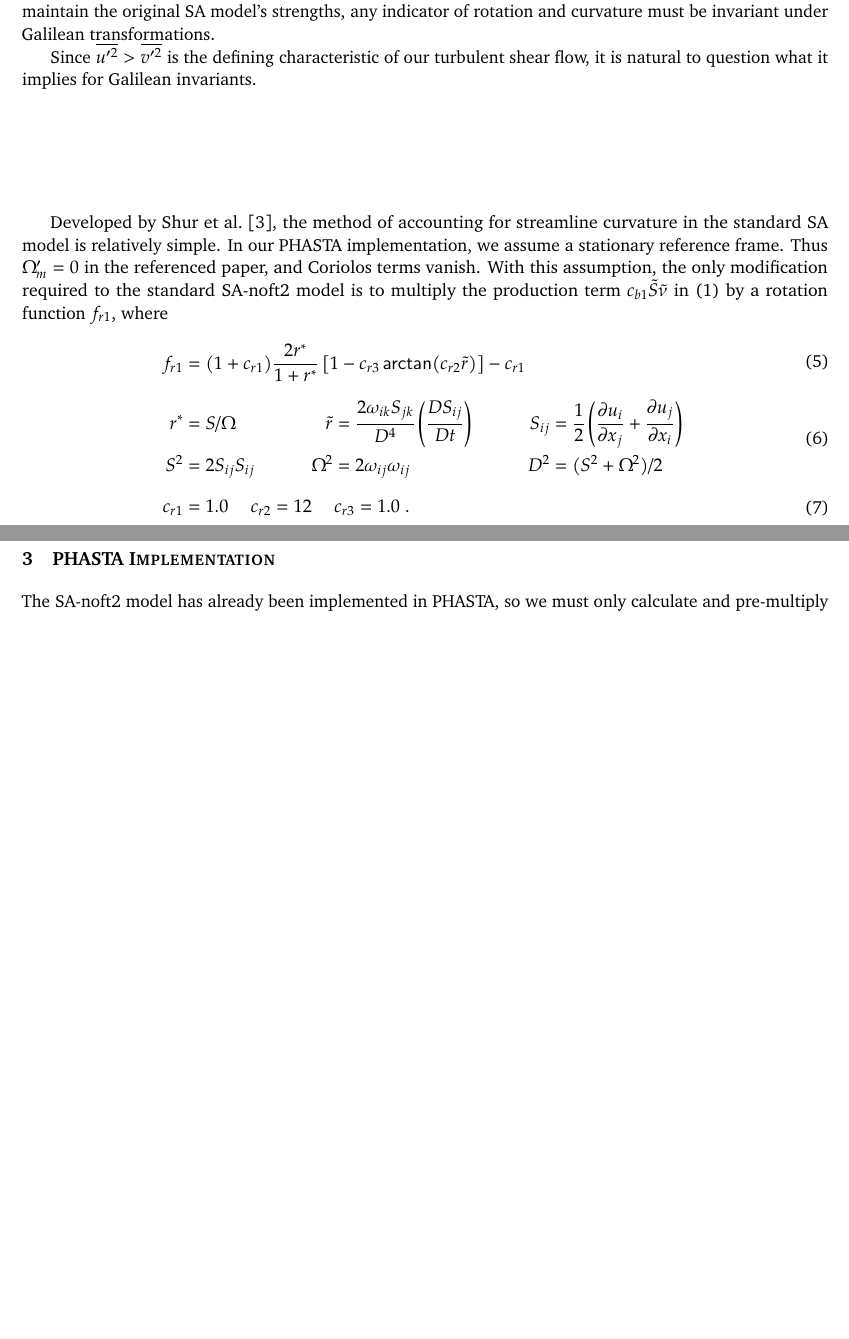
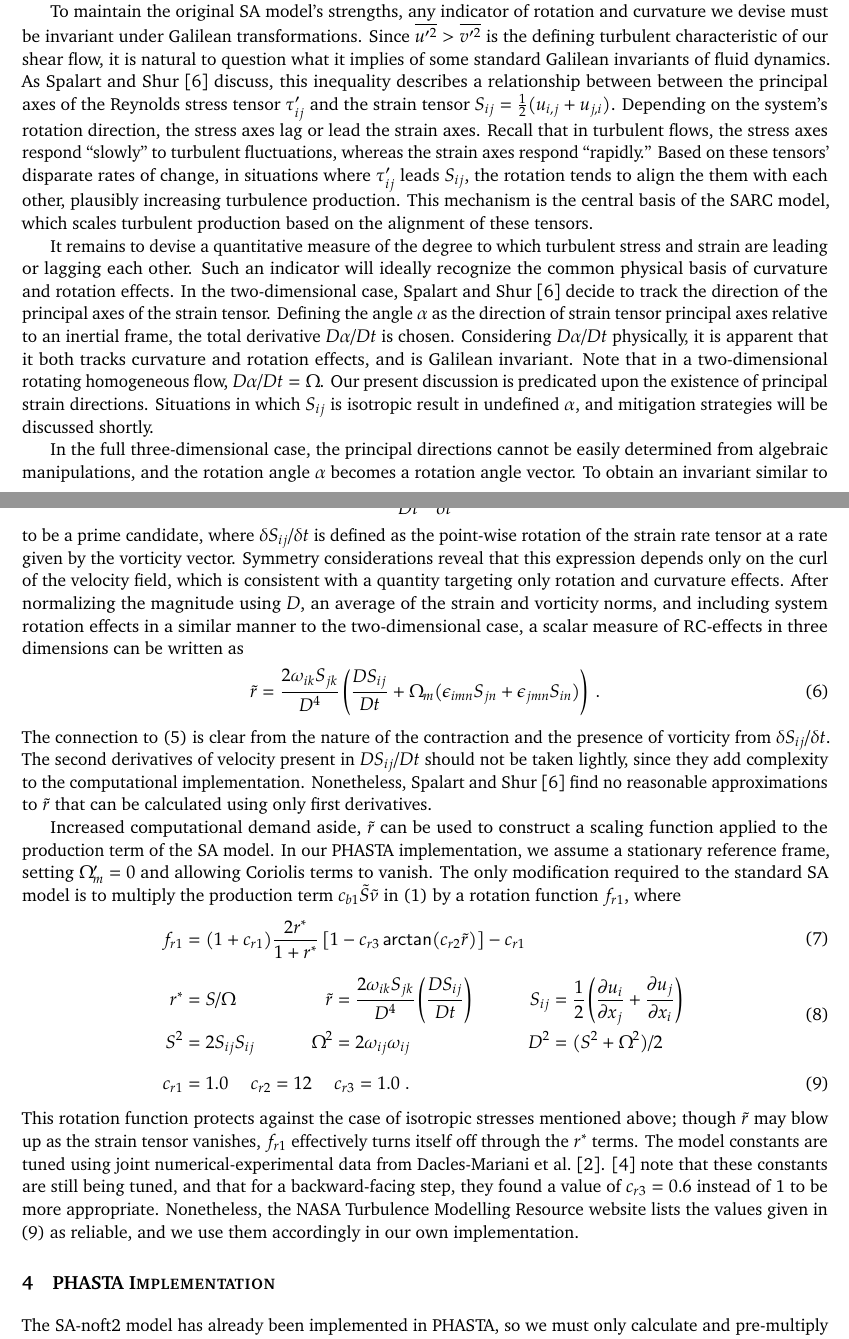
Before and after one commit to skinnerr/Fall2015_TurbMod_Final_Project, a LaTeX document (latex/skinnerr_TurbMod_Report.tex, which reads latex/preamble.tex): two parts of pages 3 and 4 of 4 before the commit and two parts of pages 3 and 4 of 5 after it, joined at a grey line, cut so that both start at the same text, the shorter picture padded with empty space. Compiled offline with pdfLaTeX.

Commit message:
Finish SARC section.

```diff
--- a/latex/preamble.tex
+++ b/latex/preamble.tex
@@ -137,6 +137,8 @@ framextopmargin=2pt
 
 % Partial derivatives
 \newcommand{\pp}[2]{\ensuremath{\frac{\partial#1}{\partial#2}}}
+\newcommand{\dd}[2]{\ensuremath{\frac{d#1}{d#2}}}
+\newcommand{\DD}[2]{\ensuremath{\frac{D#1}{D#2}}}
 
 % Superscript text: 1st, 2nd, 3rd, 4th
 \newcommand{\suptext}[1]{\ensuremath{^\text{#1}}\xspace}
--- a/latex/skinnerr_TurbMod_Report.tex
+++ b/latex/skinnerr_TurbMod_Report.tex
@@ -148,9 +150,11 @@ For analysis, we assume a statistically-stationary two-dimensional shear flow wi
 2 \Omega \big( \overline{u'^2} - \overline{v'^2} \big)
 \;,
 \end{equation}
-where $\Omega$ is the rotation rate about the $z$-axis, and the simplification applies to our two-dimensional shear flow. Since the stream-wise fluctuations are greater than their span-wise counterparts, the Coriolis term increases production of shear stress when $\Omega > 0$, and vice versa. Curvature produces a similar term in the RSTE. We conclude that the means by which Reynolds stresses (and through the Boussinesq hypothesis, eddy viscosity $\nu_T$) are enhanced or diminished in RC-present flows are indeed subtle. Furthermore, to maintain the original SA model's strengths, any indicator of rotation and curvature must be invariant under Galilean transformations.
+where $\Omega$ is the rotation rate about the $z$-axis, and the simplification applies to our two-dimensional shear flow. Since the stream-wise fluctuations are greater than their span-wise counterparts, the Coriolis term increases production of shear stress when $\Omega > 0$, and vice versa. Curvature produces a similar term in the RSTE. We conclude that the means by which Reynolds stresses (and through the Boussinesq hypothesis, eddy-viscosity $\nu_T$) are enhanced or diminished in RC-present flows are subtle and not readily captured by standard eddy-viscosity models.
 
-Since $\overline{u'^2} > \overline{v'^2}$ is the defining characteristic of our turbulent shear flow, it is natural to question what it implies for Galilean invariants.
+To maintain the original SA model's strengths, any indicator of rotation and curvature we devise must be invariant under Galilean transformations. Since $\overline{u'^2} > \overline{v'^2}$ is the defining turbulent characteristic of our shear flow, it is natural to question what it implies of some standard Galilean invariants of fluid dynamics. As \citet{spalart1997} discuss, this inequality describes a relationship between between the principal axes of the Reynolds stress tensor $\tau'_{ij}$ and the strain tensor $S_{ij} = \tfrac{1}{2} (u_{i,j} + u_{j,i})$. Depending on the system's rotation direction, the stress axes lag or lead the strain axes. Recall that in turbulent flows, the stress axes respond ``slowly'' to turbulent fluctuations, whereas the strain axes respond ``rapidly.'' Based on these tensors' disparate rates of change, in situations where $\tau'_{ij}$ leads $S_{ij}$, the rotation tends to align the them with each other, plausibly increasing turbulence production. This mechanism is the central basis of the SARC model, which scales turbulent production based on the alignment of these tensors.
 
+It remains to devise a quantitative measure of the degree to which turbulent stress and strain are leading or lagging each other. Such an indicator will ideally recognize the common physical basis of curvature and rotation effects. In the two-dimensional case, \citet{spalart1997} decide to track the direction of the principal axes of the strain tensor. Defining the angle $\alpha$ as the direction of strain tensor principal axes relative to an inertial frame, the total derivative $D \alpha / D t$ is chosen. Considering $D \alpha / D t$ physically, it is apparent that it both tracks curvature and rotation effects, and is Galilean invariant. Note that in a two-dimensional rotating homogeneous flow, $D \alpha / D t = \Omega$. Our present discussion is predicated upon the existence of principal strain directions. Situations in which $S_{ij}$ is isotropic result in undefined $\alpha$, and mitigation strategies will be discussed shortly.
 
-\vspace{1in}
+In the full three-dimensional case, the principal directions cannot be easily determined from algebraic manipulations, and the rotation angle $\alpha$ becomes a rotation angle vector. To obtain an invariant similar to $D \alpha / D t$ while addressing these additional complexities, \citet{spalart1997} consider the double contraction
+\begin{equation}
@@ -157,5 +164,12 @@ Since $\overline{u'^2} > \overline{v'^2}$ is the defining characteristic of our
+to be a prime candidate, where $\delta S_{ij} / \delta t$ is defined as the point-wise rotation of the strain rate tensor at a rate given by the vorticity vector. Symmetry considerations reveal that this expression depends only on the curl of the velocity field, which is consistent with a quantity targeting only rotation and curvature effects. After normalizing the magnitude using $D$, an average of the strain and vorticity norms, and including system rotation effects in a similar manner to the two-dimensional case, a scalar measure of RC-effects in three dimensions can be written as
+\begin{equation}
+\tilde{r} = \frac{2 \omega_{ik} S_{jk}}{D^4}
+\left( \frac{D S_{ij}}{D t} + \Omega_m (\epsilon_{imn} S_{jn} + \epsilon_{jmn} S_{in}) \right)
+\;.
+\end{equation}
+The connection to \eqref{eq:double_conraction} is clear from the nature of the contraction and the presence of vorticity from $\delta S_{ij} / \delta t$. The second derivatives of velocity present in $D S_{ij} / D t$ should not be taken lightly, since they add complexity to the computational implementation. Nonetheless, \citet{spalart1997} find no reasonable approximations to $\tilde{r}$ that can be calculated using only first derivatives.
 
-Developed by \citet{shur2000}, the method of accounting for streamline curvature in the standard SA model is relatively simple. In our PHASTA implementation, we assume a stationary reference frame. Thus $\Omega_m' = 0$ in the referenced paper, and Coriolos terms vanish. With this assumption, the only modification required to the standard SA-noft2 model is to multiply the production term $c_{b1} \tilde{S} \tilde{\nu}$ in \eqref{eq:SA_transport} by a rotation function $f_{r1}$, where
+Increased computational demand aside, $\tilde{r}$ can be used to construct a scaling function applied to the production term of the SA model. In our PHASTA implementation, we assume a stationary reference frame, setting $\Omega_m' = 0$ and allowing Coriolis terms to vanish. The only modification required to the standard SA model is to multiply the production term $c_{b1} \tilde{S} \tilde{\nu}$ in \eqref{eq:SA_transport} by a rotation function $f_{r1}$, where
 \begin{align}
 	&\begin{aligned}
 		\mathllap{f_{r1}} = (1 + c_{r1}) \frac{2 r^*}{1 + r^*} \left[ 1 - c_{r3} \arctan(c_{r2} \tilde{r}) \right] - c_{r1}
@@ -187,6 +201,7 @@ Developed by \citet{shur2000}, the method of accounting for streamline curvature
 		\label{eq:SARC_constants}
 	\end{aligned}
 \end{align}
+This rotation function protects against the case of isotropic stresses mentioned above; though $\tilde{r}$ may blow up as the strain tensor vanishes, $f_{r1}$ effectively turns itself off through the $r^*$ terms. The model constants are tuned using joint numerical-experimental data from \citet{dacles1995}. \citep{shur2000} note that these constants are still being tuned, and that for a backward-facing step, they found a value of $c_{r3} = 0.6$ instead of 1 to be more appropriate. Nonetheless, the NASA Turbulence Modelling Resource website lists the values given in \eqref{eq:SARC_constants} as reliable, and we use them accordingly in our own implementation.
 
 %%%%%%%%%%%%%%%%%%%%%%%%%%%%%%%%%%%%%%%%%%%%%%%%%
 %%%%%%%%%%%%%%%%%%%%%%%%%%%%%%%%%%%%%%%%%%%%%%%%%
```
Also changed, not shown: latex/sources.bib (+10 -0 lines), latex/skinnerr_TurbMod_Report.pdf, latex/skinnerr_TurbMod_Report.tex (21 more changed lines).
